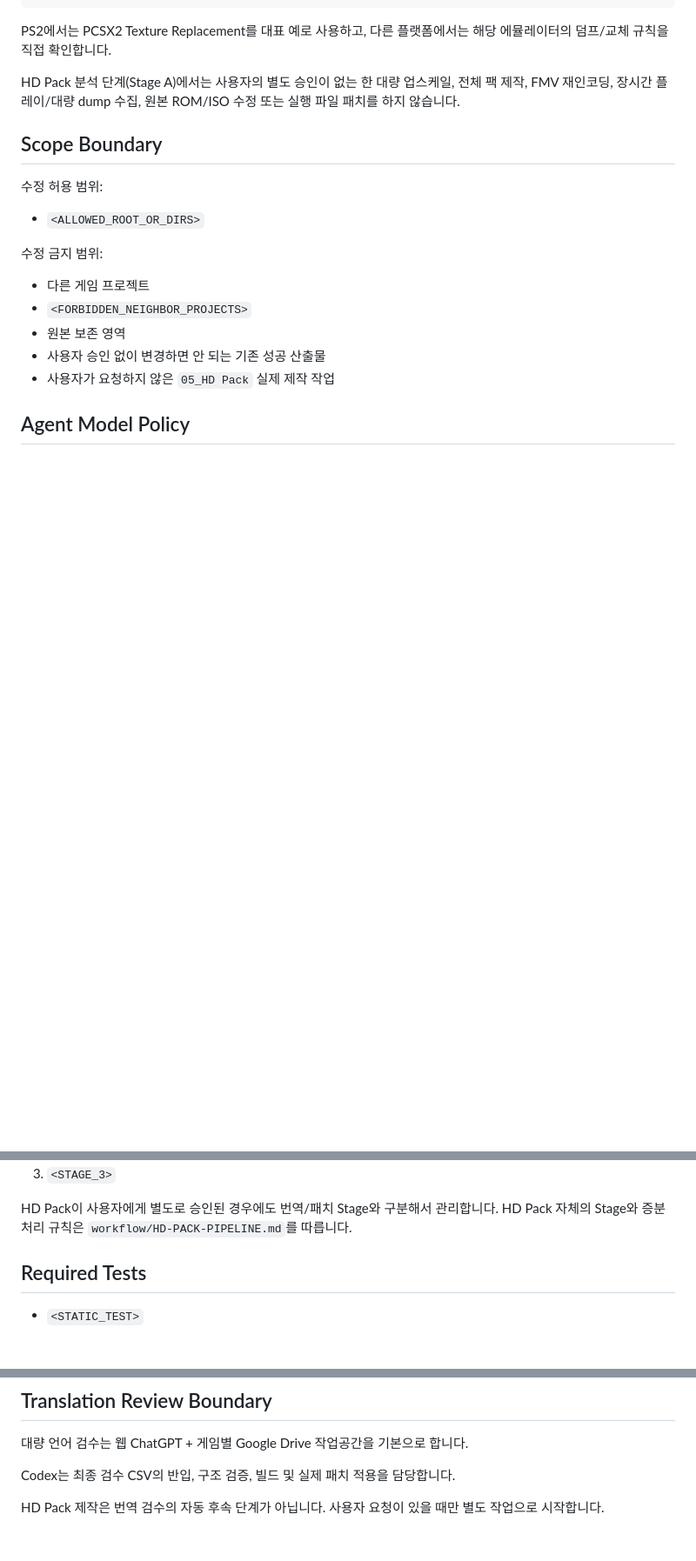
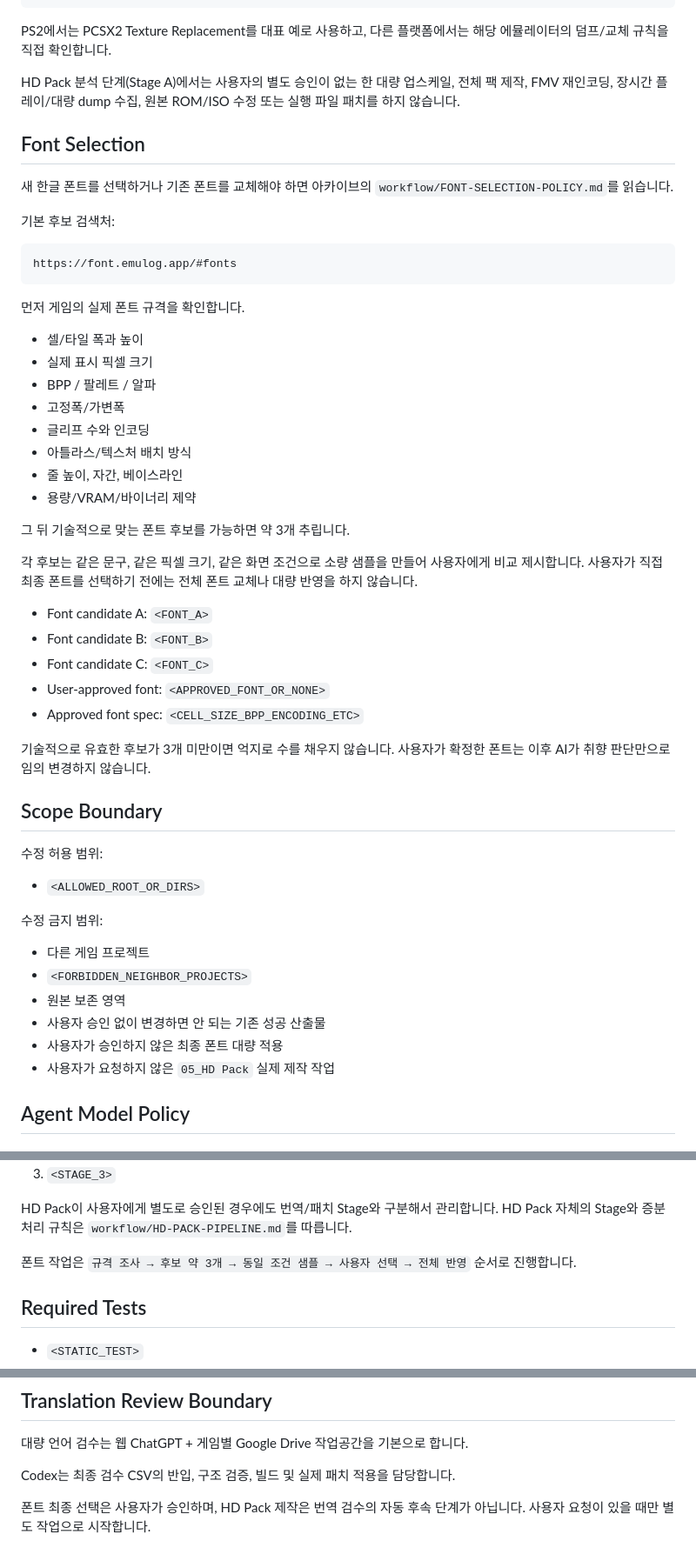
Before and after one commit to Dollars-Archive/Dollars-Archive-kr-localization-archive, a Markdown page: templates/AGENTS.template.md, 3 parts joined by grey strips. Shown at 87% size. Rendered like a GitHub page; blank space fills up the shorter version.

Commit message:
Add font candidate approval workflow to project template

````diff
--- a/templates/AGENTS.template.md
+++ b/templates/AGENTS.template.md
@@ -55,6 +55,41 @@ PS2에서는 PCSX2 Texture Replacement를 대표 예로 사용하고, 다른 플
 
 HD Pack 분석 단계(Stage A)에서는 사용자의 별도 승인이 없는 한 대량 업스케일, 전체 팩 제작, FMV 재인코딩, 장시간 플레이/대량 dump 수집, 원본 ROM/ISO 수정 또는 실행 파일 패치를 하지 않습니다.
 
+## Font Selection
+
+새 한글 폰트를 선택하거나 기존 폰트를 교체해야 하면 아카이브의 `workflow/FONT-SELECTION-POLICY.md`를 읽습니다.
+
+기본 후보 검색처:
+
+```text
+https://font.emulog.app/#fonts
+```
+
+먼저 게임의 실제 폰트 규격을 확인합니다.
+
+- 셀/타일 폭과 높이
+- 실제 표시 픽셀 크기
+- BPP / 팔레트 / 알파
+- 고정폭/가변폭
+- 글리프 수와 인코딩
+- 아틀라스/텍스처 배치 방식
+- 줄 높이, 자간, 베이스라인
+- 용량/VRAM/바이너리 제약
+
+그 뒤 기술적으로 맞는 폰트 후보를 가능하면 약 3개 추립니다.
+
+각 후보는 같은 문구, 같은 픽셀 크기, 같은 화면 조건으로 소량 샘플을 만들어 사용자에게 비교 제시합니다.
+사용자가 직접 최종 폰트를 선택하기 전에는 전체 폰트 교체나 대량 반영을 하지 않습니다.
+
+- Font candidate A: `<FONT_A>`
+- Font candidate B: `<FONT_B>`
+- Font candidate C: `<FONT_C>`
+- User-approved font: `<APPROVED_FONT_OR_NONE>`
+- Approved font spec: `<CELL_SIZE_BPP_ENCODING_ETC>`
+
+기술적으로 유효한 후보가 3개 미만이면 억지로 수를 채우지 않습니다.
+사용자가 확정한 폰트는 이후 AI가 취향 판단만으로 임의 변경하지 않습니다.
+
 ## Scope Boundary
 
 수정 허용 범위:
@@ -67,6 +102,7 @@ HD Pack 분석 단계(Stage A)에서는 사용자의 별도 승인이 없는 한
 - `<FORBIDDEN_NEIGHBOR_PROJECTS>`
 - 원본 보존 영역
 - 사용자 승인 없이 변경하면 안 되는 기존 성공 산출물
+- 사용자가 승인하지 않은 최종 폰트 대량 적용
 - 사용자가 요청하지 않은 `05_HD Pack` 실제 제작 작업
 
 ## Agent Model Policy
@@ -140,6 +177,8 @@ Terra는 기본 워크플로에서 사용하지 않습니다.
 
 HD Pack이 사용자에게 별도로 승인된 경우에도 번역/패치 Stage와 구분해서 관리합니다.
 HD Pack 자체의 Stage와 증분 처리 규칙은 `workflow/HD-PACK-PIPELINE.md`를 따릅니다.
+
+폰트 작업은 `규격 조사 → 후보 약 3개 → 동일 조건 샘플 → 사용자 선택 → 전체 반영` 순서로 진행합니다.
 
 ## Required Tests
 
@@ -173,4 +212,4 @@ HD Pack 자체의 Stage와 증분 처리 규칙은 `workflow/HD-PACK-PIPELINE.md
 
 Codex는 최종 검수 CSV의 반입, 구조 검증, 빌드 및 실제 패치 적용을 담당합니다.
 
-HD Pack 제작은 번역 검수의 자동 후속 단계가 아닙니다. 사용자 요청이 있을 때만 별도 작업으로 시작합니다.
+폰트 최종 선택은 사용자가 승인하며, HD Pack 제작은 번역 검수의 자동 후속 단계가 아닙니다. 사용자 요청이 있을 때만 별도 작업으로 시작합니다.
````
Also changed, not shown: other parts of templates/AGENTS.template.md (+1 -0 lines).
